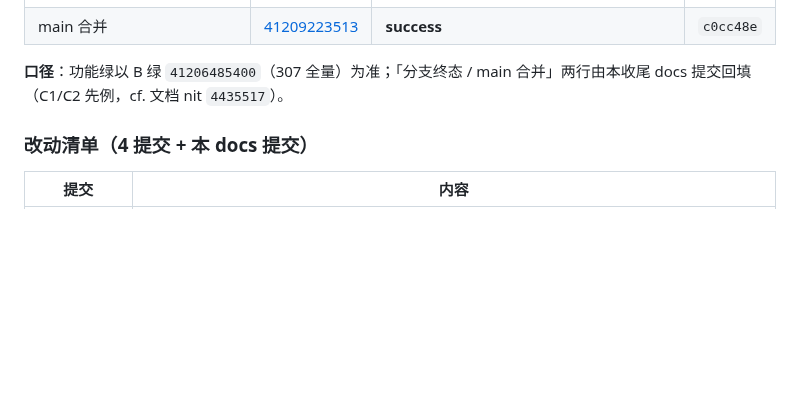
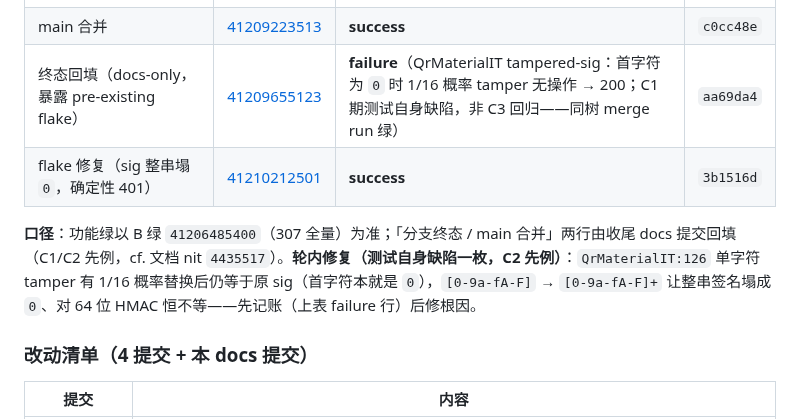
Before and after one commit to NorthAdb/LinkForge, a Markdown page: docs/progress.md, the part around the change. GitHub-like rendering; blank space fills up the shorter version.

Commit message:
docs(c3): record the QrMaterialIT flake run and its root-cause fix in the CI conclusion table

```diff
--- a/docs/progress.md
+++ b/docs/progress.md
@@ -1374,8 +1374,10 @@ grep 复查确认：仓库无 AI/向量/LLM/pgvector/Supabase 依赖（pom 无
 | B 绿（sync multipart CSV import） | [41206485400](https://github.com/NorthAdb/LinkForge/actions/runs/41206485400) | **success**（surefire 144 + failsafe 161 + tz fork 2 = 307） | `d23a7c2` |
 | 分支终态（docs 收口提交） | [41208814615](https://github.com/NorthAdb/LinkForge/actions/runs/41208814615) | **success** | `e5c89a8` |
 | main 合并 | [41209223513](https://github.com/NorthAdb/LinkForge/actions/runs/41209223513) | **success** | `c0cc48e` |
+| 终态回填（docs-only，暴露 pre-existing flake） | [41209655123](https://github.com/NorthAdb/LinkForge/actions/runs/41209655123) | **failure**（QrMaterialIT tampered-sig：首字符为 `0` 时 1/16 概率 tamper 无操作 → 200；C1 期测试自身缺陷，非 C3 回归——同树 merge run 绿） | `aa69da4` |
+| flake 修复（sig 整串塌 `0`，确定性 401） | [41210212501](https://github.com/NorthAdb/LinkForge/actions/runs/41210212501) | **success** | `3b1516d` |
 
-**口径**：功能绿以 B 绿 `41206485400`（307 全量）为准；「分支终态 / main 合并」两行由本收尾 docs 提交回填（C1/C2 先例，cf. 文档 nit `4435517`）。
+**口径**：功能绿以 B 绿 `41206485400`（307 全量）为准；「分支终态 / main 合并」两行由收尾 docs 提交回填（C1/C2 先例，cf. 文档 nit `4435517`）。**轮内修复（测试自身缺陷一枚，C2 先例）**：`QrMaterialIT:126` 单字符 tamper 有 1/16 概率替换后仍等于原 sig（首字符本就是 `0`），`[0-9a-fA-F]` → `[0-9a-fA-F]+` 让整串签名塌成 `0`、对 64 位 HMAC 恒不等——先记账（上表 failure 行）后修根因。
 
 ### 改动清单（4 提交 + 本 docs 提交）
 
```
